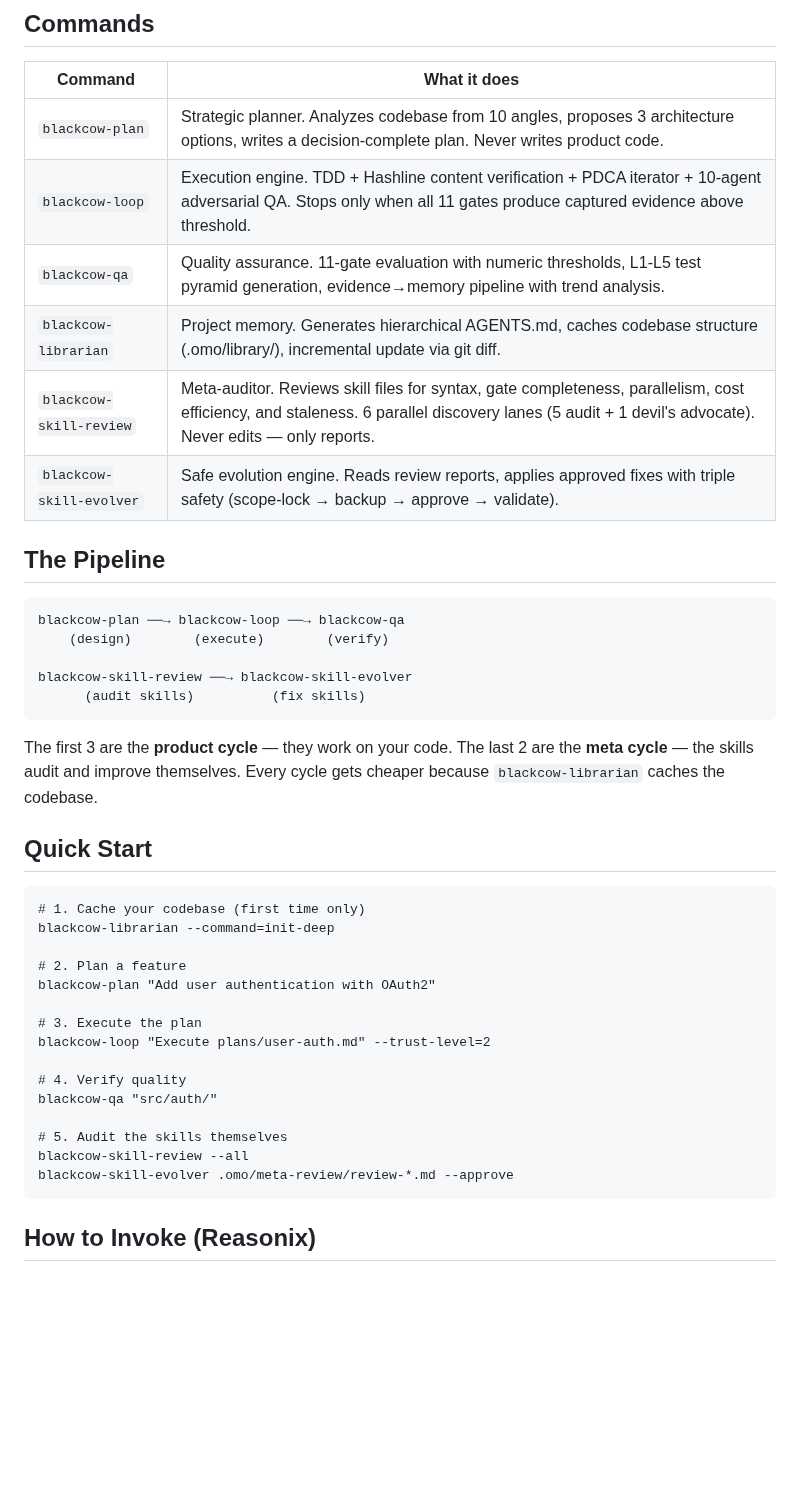
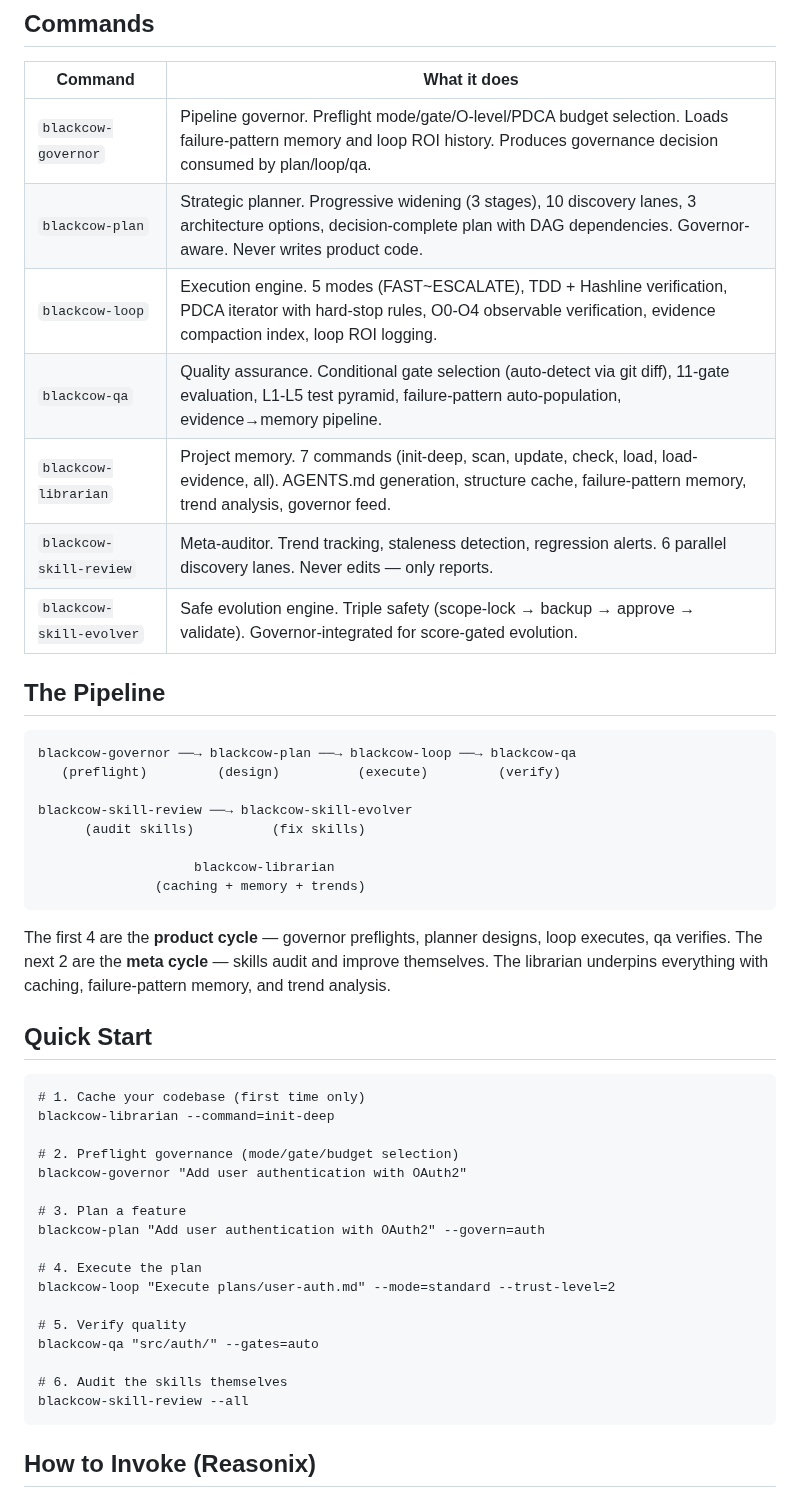
Before and after one commit to blackcowmaster/blackcow-ops, a Markdown page: README.md, the part around one of its changes. Rendered like a GitHub page; blank space fills up the shorter version.

````diff
--- a/README.md
+++ b/README.md
@@ -47,24 +47,28 @@ Restart Reasonix. The 6 `blackcow-*` skills are now available globally.
 
 | Command | What it does |
 | --- | --- |
-| `blackcow-plan` | Strategic planner. Analyzes codebase from 10 angles, proposes 3 architecture options, writes a decision-complete plan. Never writes product code. |
-| `blackcow-loop` | Execution engine. TDD + Hashline content verification + PDCA iterator + 10-agent adversarial QA. Stops only when all 11 gates produce captured evidence above threshold. |
-| `blackcow-qa` | Quality assurance. 11-gate evaluation with numeric thresholds, L1-L5 test pyramid generation, evidence→memory pipeline with trend analysis. |
-| `blackcow-librarian` | Project memory. Generates hierarchical AGENTS.md, caches codebase structure (.omo/library/), incremental update via git diff. |
-| `blackcow-skill-review` | Meta-auditor. Reviews skill files for syntax, gate completeness, parallelism, cost efficiency, and staleness. 6 parallel discovery lanes (5 audit + 1 devil's advocate). Never edits — only reports. |
-| `blackcow-skill-evolver` | Safe evolution engine. Reads review reports, applies approved fixes with triple safety (scope-lock → backup → approve → validate). |
+| `blackcow-governor` | Pipeline governor. Preflight mode/gate/O-level/PDCA budget selection. Loads failure-pattern memory and loop ROI history. Produces governance decision consumed by plan/loop/qa. |
+| `blackcow-plan` | Strategic planner. Progressive widening (3 stages), 10 discovery lanes, 3 architecture options, decision-complete plan with DAG dependencies. Governor-aware. Never writes product code. |
+| `blackcow-loop` | Execution engine. 5 modes (FAST~ESCALATE), TDD + Hashline verification, PDCA iterator with hard-stop rules, O0-O4 observable verification, evidence compaction index, loop ROI logging. |
+| `blackcow-qa` | Quality assurance. Conditional gate selection (auto-detect via git diff), 11-gate evaluation, L1-L5 test pyramid, failure-pattern auto-population, evidence→memory pipeline. |
+| `blackcow-librarian` | Project memory. 7 commands (init-deep, scan, update, check, load, load-evidence, all). AGENTS.md generation, structure cache, failure-pattern memory, trend analysis, governor feed. |
+| `blackcow-skill-review` | Meta-auditor. Trend tracking, staleness detection, regression alerts. 6 parallel discovery lanes. Never edits — only reports. |
+| `blackcow-skill-evolver` | Safe evolution engine. Triple safety (scope-lock → backup → approve → validate). Governor-integrated for score-gated evolution. |
 
 ## The Pipeline
 
 ```
-blackcow-plan ──→ blackcow-loop ──→ blackcow-qa
-    (design)        (execute)        (verify)
+blackcow-governor ──→ blackcow-plan ──→ blackcow-loop ──→ blackcow-qa
+   (preflight)         (design)          (execute)         (verify)
 
 blackcow-skill-review ──→ blackcow-skill-evolver
       (audit skills)          (fix skills)
+
+                    blackcow-librarian
+               (caching + memory + trends)
 ```
 
-The first 3 are the **product cycle** — they work on your code. The last 2 are the **meta cycle** — the skills audit and improve themselves. Every cycle gets cheaper because `blackcow-librarian` caches the codebase.
+The first 4 are the **product cycle** — governor preflights, planner designs, loop executes, qa verifies. The next 2 are the **meta cycle** — skills audit and improve themselves. The librarian underpins everything with caching, failure-pattern memory, and trend analysis.
 
 ## Quick Start
 
@@ -72,18 +76,20 @@ The first 3 are the **product cycle** — they work on your code. The last 2 are
 # 1. Cache your codebase (first time only)
 blackcow-librarian --command=init-deep
 
-# 2. Plan a feature
-blackcow-plan "Add user authentication with OAuth2"
+# 2. Preflight governance (mode/gate/budget selection)
+blackcow-governor "Add user authentication with OAuth2"
 
-# 3. Execute the plan
-blackcow-loop "Execute plans/user-auth.md" --trust-level=2
+# 3. Plan a feature
+blackcow-plan "Add user authentication with OAuth2" --govern=auth
 
-# 4. Verify quality
-blackcow-qa "src/auth/"
+# 4. Execute the plan
+blackcow-loop "Execute plans/user-auth.md" --mode=standard --trust-level=2
 
-# 5. Audit the skills themselves
+# 5. Verify quality
+blackcow-qa "src/auth/" --gates=auto
+
+# 6. Audit the skills themselves
 blackcow-skill-review --all
-blackcow-skill-evolver .omo/meta-review/review-*.md --approve
 ```
 
 ## How to Invoke (Reasonix)
````
Also changed, not shown: other parts of README.md (+22 -22 lines), README.ko.md (+5 -5 lines).
